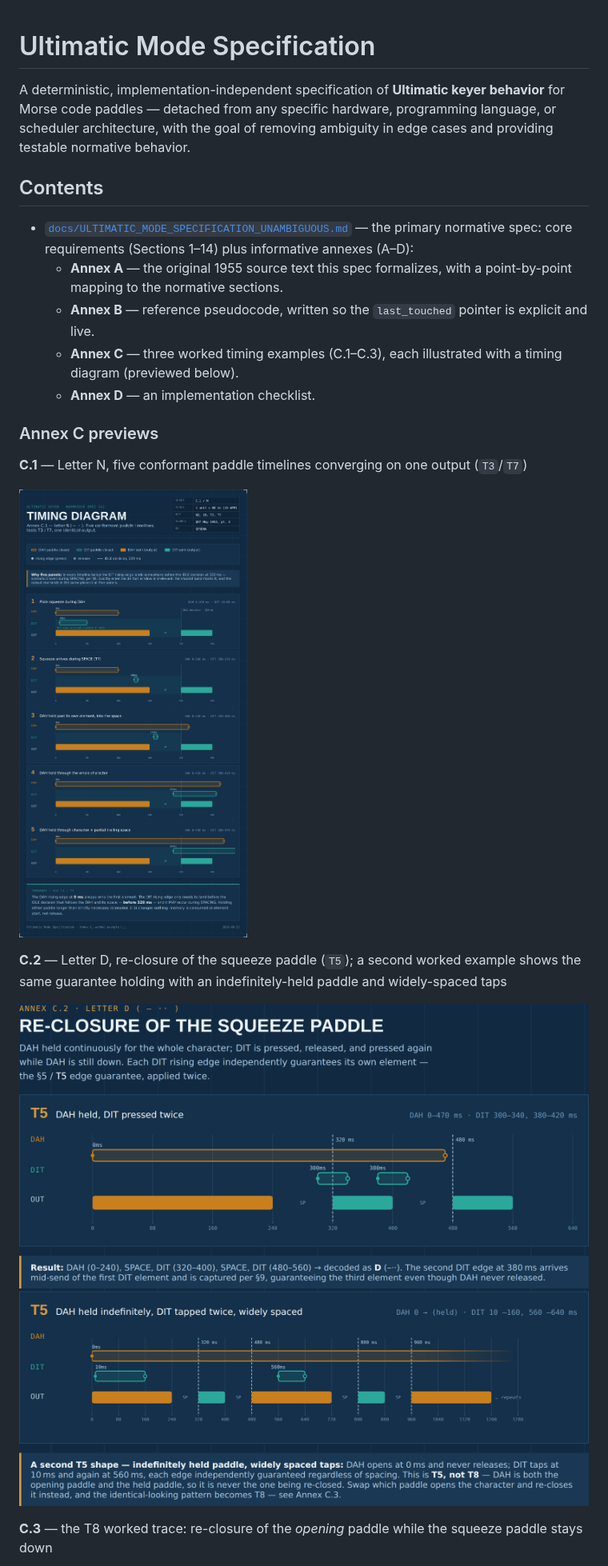
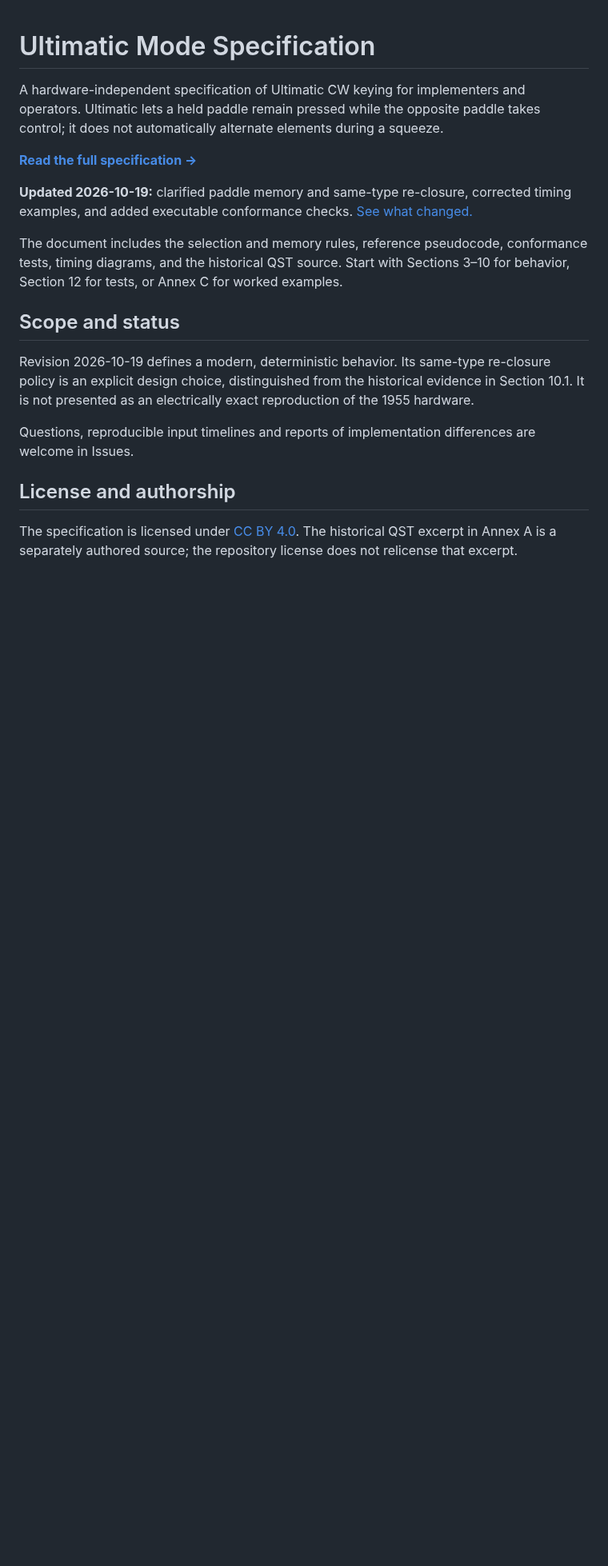
Before and after one commit to SP5DNA/ultimatic-mode-spec, a Markdown page: README.md, the part around one of its changes. Shown at 80% size. Drawn GitHub-style; pictures changed too: docs/annex-c1-timing-diagram.png, docs/annex-c2-timing-diagram.png; blank space fills up the shorter version.

Commit message:
Clarify Ultimatic paddle memory and correct timing examples

```diff
--- a/README.md
+++ b/README.md
@@ -1,33 +1,20 @@
 # Ultimatic Mode Specification
 
-A deterministic, implementation-independent specification of **Ultimatic keyer
-behavior** for Morse code paddles — detached from any specific hardware,
-programming language, or scheduler architecture, with the goal of removing
-ambiguity in edge cases and providing testable normative behavior.
+A hardware-independent specification of Ultimatic CW keying for implementers and operators. Ultimatic lets a held paddle remain pressed while the opposite paddle takes control; it does not automatically alternate elements during a squeeze.
 
-## Contents
+**[Read the full specification →](docs/ULTIMATIC_MODE_SPECIFICATION_UNAMBIGUOUS.md)**
 
-- [`docs/ULTIMATIC_MODE_SPECIFICATION_UNAMBIGUOUS.md`](docs/ULTIMATIC_MODE_SPECIFICATION_UNAMBIGUOUS.md)
-  — the primary normative spec: core requirements (Sections 1–14) plus
-  informative annexes (A–D):
-  - **Annex A** — the original 1955 source text this spec formalizes, with a
-    point-by-point mapping to the normative sections.
-  - **Annex B** — reference pseudocode, written so the `last_touched` pointer
-    is explicit and live.
-  - **Annex C** — three worked timing examples (C.1–C.3), each illustrated
-    with a timing diagram (previewed below).
-  - **Annex D** — an implementation checklist.
+**Updated 2026-10-19:** clarified paddle memory and same-type re-closure, corrected timing examples, and added executable conformance checks. [See what changed.](CHANGELOG.md)
 
-### Annex C previews
+The document includes the selection and memory rules, reference pseudocode, conformance tests, timing diagrams, and the historical QST source. Start with Sections 3–10 for behavior, Section 12 for tests, or Annex C for worked examples.
 
-**C.1** — Letter N, five conformant paddle timelines converging on one output (`T3`/`T7`)
+## Scope and status
 
-![C.1](docs/annex-c1-timing-diagram.png)
+Revision 2026-10-19 defines a modern, deterministic behavior. Its same-type re-closure policy is an explicit design choice, distinguished from the historical evidence in Section 10.1. It is not presented as an electrically exact reproduction of the 1955 hardware.
 
-**C.2** — Letter D, re-closure of the squeeze paddle (`T5`); a second worked example shows the same guarantee holding with an indefinitely-held paddle and widely-spaced taps
+Questions, reproducible input timelines and reports of implementation differences are welcome in Issues.
 
-![C.2](docs/annex-c2-timing-diagram.png)
-![C.2b](docs/annex-c2b-timing-diagram.png)
+## License and authorship
 
-**C.3** — the T8 worked trace: re-closure of the *opening* paddle while the squeeze paddle stays down
+The specification is licensed under [CC BY 4.0](LICENSE). The historical QST excerpt in Annex A is a separately authored source; the repository license does not relicense that excerpt.
 
```
Also changed, not shown: other parts of README.md (+1 -45 lines), CHANGELOG.md (added, +15 -0 lines), docs/ULTIMATIC_MODE_SPECIFICATION_UNAMBIGUOUS.md (+186 -276 lines), tools/README.md (added, +15 -0 lines), 5 other files.
